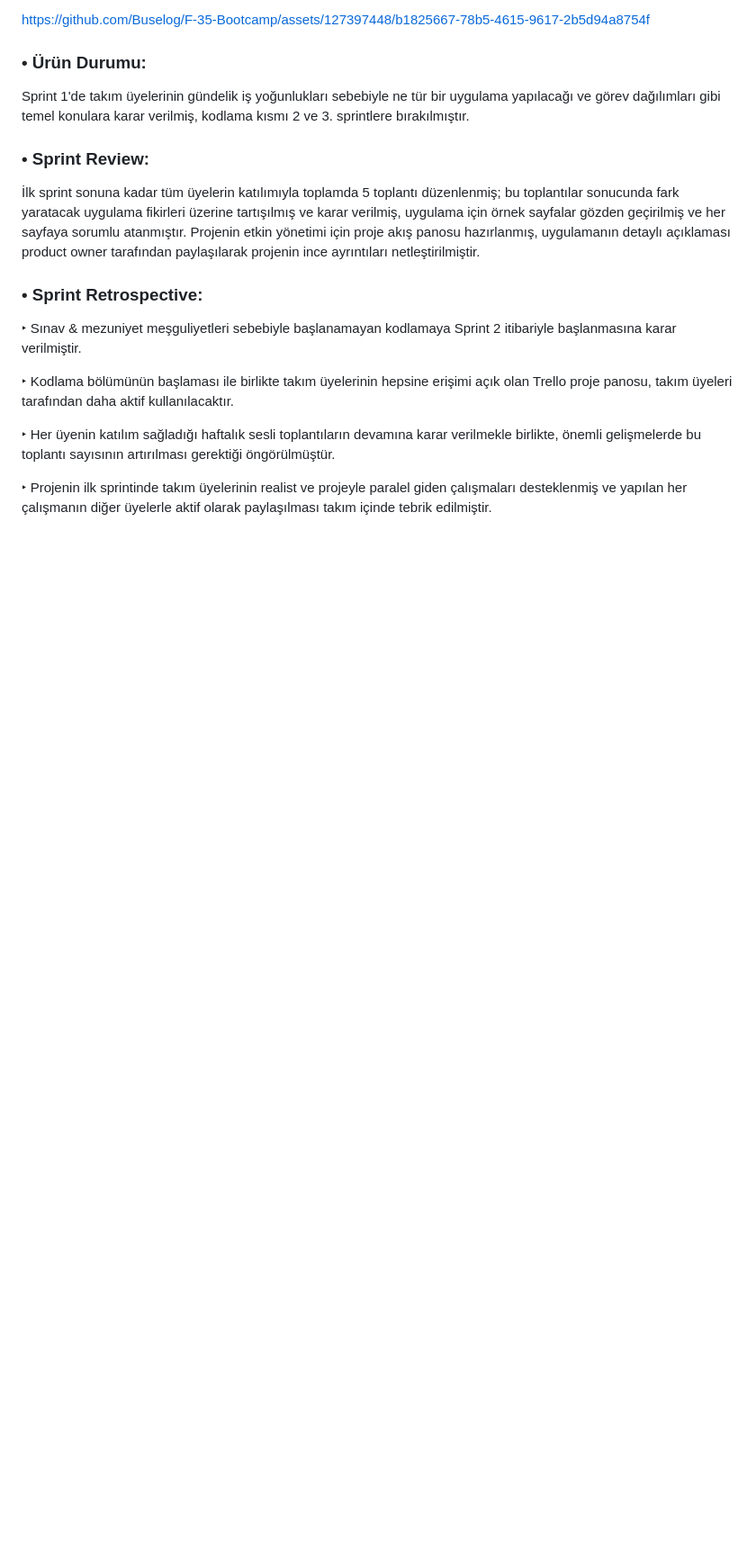
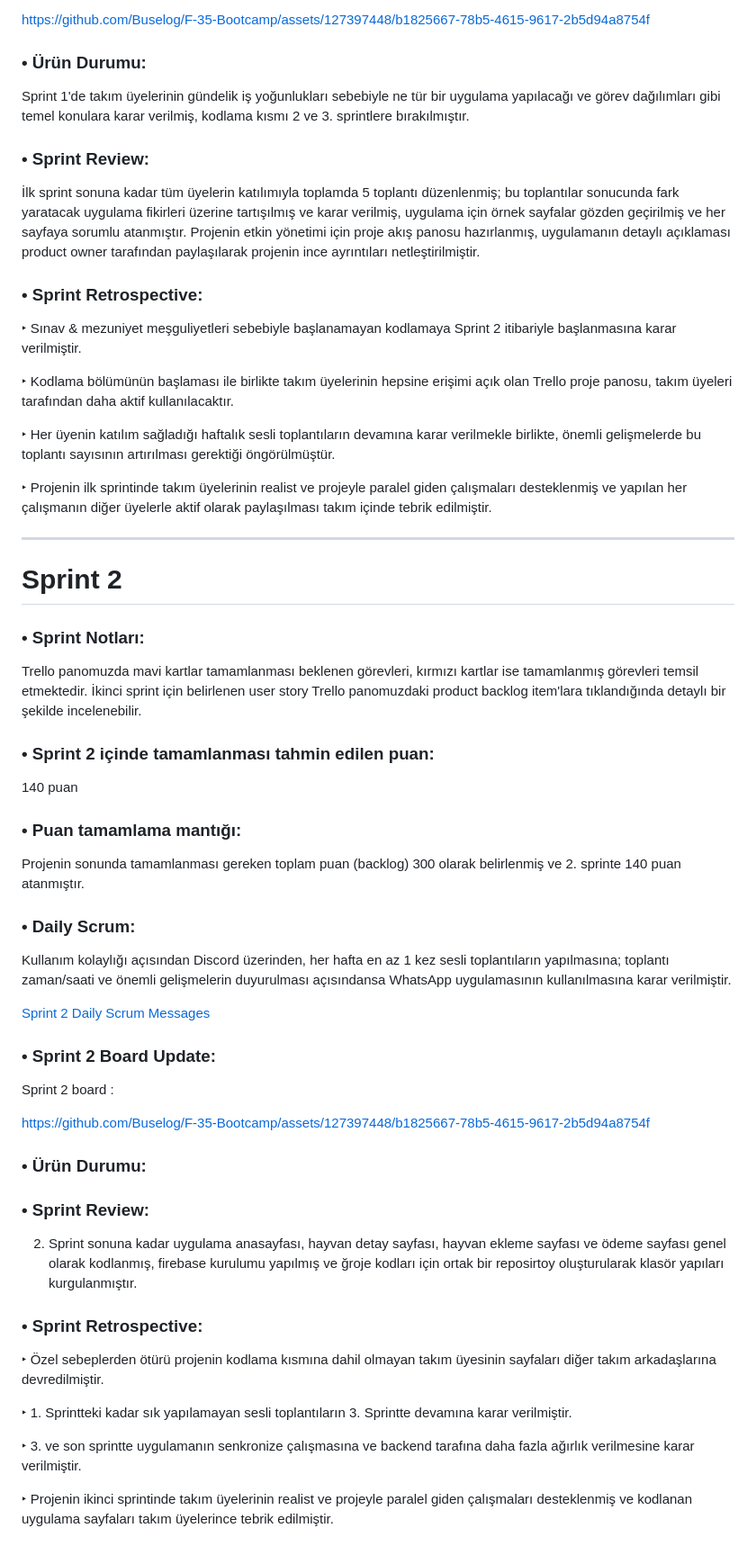
Before and after one commit to Buselog/F-35-Bootcamp, a Markdown page: README.md, the part around the change. Shown at 90% size. Drawn GitHub-style; blank space fills up the shorter version.

```diff
--- a/README.md
+++ b/README.md
@@ -100,3 +100,57 @@ Sprint 1'de takım üyelerinin gündelik iş yoğunlukları sebebiyle ne tür bi
 ‣ Her üyenin katılım sağladığı haftalık sesli toplantıların devamına karar verilmekle birlikte, önemli gelişmelerde bu toplantı sayısının artırılması gerektiği öngörülmüştür.
 
 ‣ Projenin ilk sprintinde takım üyelerinin realist ve projeyle paralel giden çalışmaları desteklenmiş ve yapılan her çalışmanın diğer üyelerle aktif olarak paylaşılması takım içinde tebrik edilmiştir.
+
+
+----
+
+
+# Sprint 2
+
+
+### • Sprint Notları:
+Trello panomuzda mavi kartlar tamamlanması beklenen görevleri, kırmızı kartlar ise tamamlanmış görevleri temsil etmektedir. İkinci sprint için belirlenen user story Trello panomuzdaki product backlog item'lara tıklandığında detaylı bir şekilde incelenebilir.
+
+
+### • Sprint 2 içinde tamamlanması tahmin edilen puan:
+
+140 puan
+
+### • Puan tamamlama mantığı:
+
+Projenin sonunda tamamlanması gereken toplam puan (backlog) 300 olarak belirlenmiş ve 2. sprinte 140 puan atanmıştır.
+
+### • Daily Scrum:
+
+Kullanım kolaylığı açısından Discord üzerinden, her hafta en az 1 kez sesli toplantıların yapılmasına; toplantı zaman/saati ve önemli gelişmelerin duyurulması açısındansa
+WhatsApp uygulamasının kullanılmasına karar verilmiştir.
+
+<a href="https://1drv.ms/w/s!Arf2yPG5qhHzgUCfJt4WR3P3qlBj?e=dquQfP">Sprint 2 Daily Scrum Messages</a>
+
+### • Sprint 2 Board Update:
+
+Sprint 2 board :
+
+
+
+https://github.com/Buselog/F-35-Bootcamp/assets/127397448/b1825667-78b5-4615-9617-2b5d94a8754f
+
+
+
+### • Ürün Durumu:
+
+
+### • Sprint Review:
+
+2. Sprint sonuna kadar uygulama anasayfası, hayvan detay sayfası, hayvan ekleme sayfası ve ödeme sayfası genel olarak kodlanmış, firebase kurulumu yapılmış ve ğroje kodları için ortak bir reposirtoy oluşturularak klasör yapıları kurgulanmıştır.
+
+
+### • Sprint Retrospective:
+
+‣ Özel sebeplerden ötürü projenin kodlama kısmına dahil olmayan takım üyesinin sayfaları diğer takım arkadaşlarına devredilmiştir.
+
+‣ 1. Sprintteki kadar sık yapılamayan sesli toplantıların 3. Sprintte devamına karar verilmiştir.
+
+‣ 3. ve son sprintte uygulamanın senkronize çalışmasına ve backend tarafına daha fazla ağırlık verilmesine karar verilmiştir.
+
+‣ Projenin ikinci sprintinde takım üyelerinin realist ve projeyle paralel giden çalışmaları desteklenmiş ve kodlanan uygulama sayfaları takım üyelerince tebrik edilmiştir.
```
